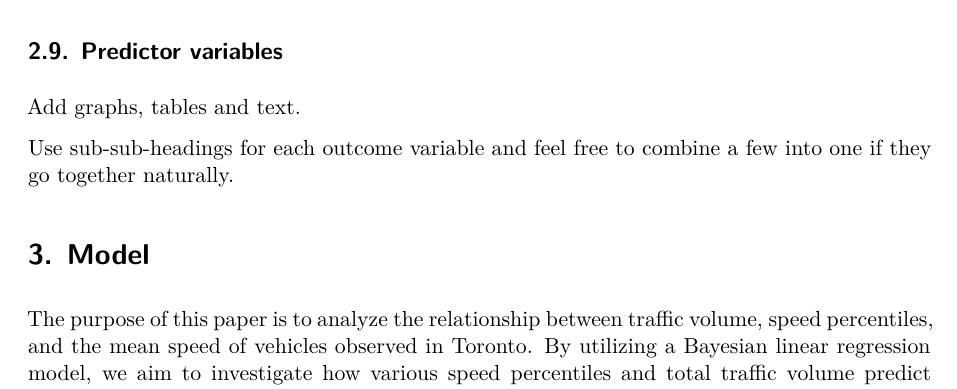
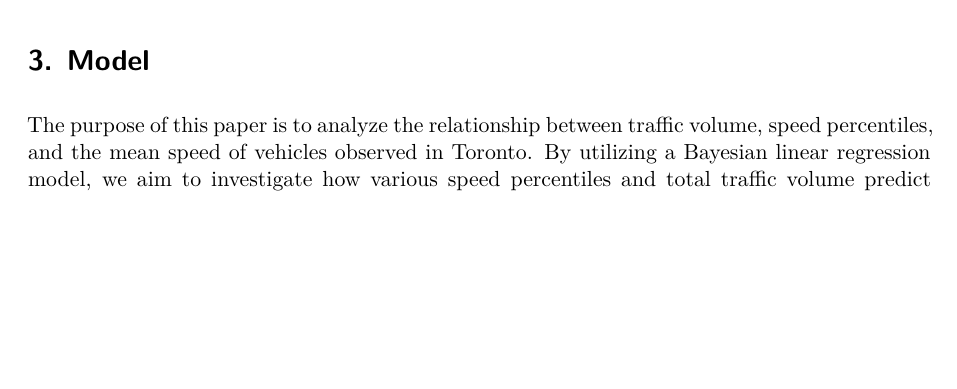
Before and after one commit to AndyYanxunJiang/toronto-vehicles-speed-analysis, a Quarto document (paper/paper.qmd): part of page 5 of 15, cut at the place of the change, the shorter picture padded with empty space. Rendered offline with R 4.5, knitr and Pandoc in place of Quarto, then LaTeX, with nearby package versions; some code elsewhere in the file could not run offline.

Commit message:
update README and clean paper

````diff
--- a/paper/paper.qmd
+++ b/paper/paper.qmd
@@ -250,14 +250,6 @@ ggplot(key_percentiles, aes(x = month)) +
   theme_minimal()
 
 ```
-
-
-## Predictor variables
-
-Add graphs, tables and text.
-
-Use sub-sub-headings for each outcome variable and feel free to combine a few into one if they go together naturally.
-
 
 
 
````
Also changed, not shown: paper/references.bib (+0 -1 lines), README.md, other/literature/Alexander-ProjectOfStateLevel.pdf (deleted).
